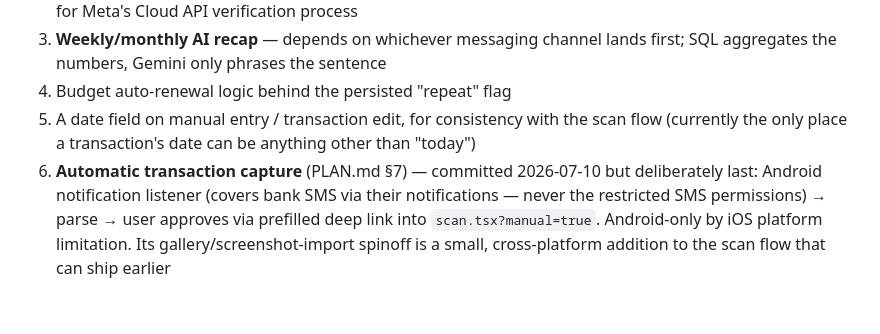
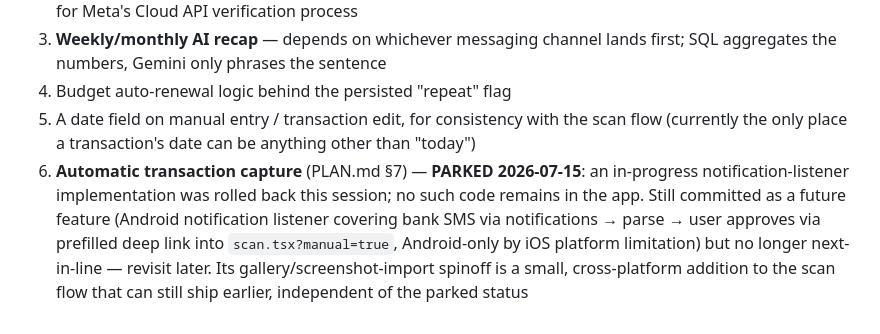
Before and after one commit to Sithija97/Snap-Budget-App, a Markdown page: CONTEXT.md, the part around the change. GitHub-like rendering.

```diff
--- a/CONTEXT.md
+++ b/CONTEXT.md
@@ -372,4 +372,4 @@ Custom `CustomTabBar` in `app/(tabs)/_layout.tsx`. Five slots: Home, Transaction
 3. **Weekly/monthly AI recap** — depends on whichever messaging channel lands first; SQL aggregates the numbers, Gemini only phrases the sentence
 4. Budget auto-renewal logic behind the persisted "repeat" flag
 5. A date field on manual entry / transaction edit, for consistency with the scan flow (currently the only place a transaction's date can be anything other than "today")
-6. **Automatic transaction capture** (PLAN.md §7) — committed 2026-07-10 but deliberately last: Android notification listener (covers bank SMS via their notifications — never the restricted SMS permissions) → parse → user approves via prefilled deep link into `scan.tsx?manual=true`. Android-only by iOS platform limitation. Its gallery/screenshot-import spinoff is a small, cross-platform addition to the scan flow that can ship earlier
+6. **Automatic transaction capture** (PLAN.md §7) — **PARKED 2026-07-15**: an in-progress notification-listener implementation was rolled back this session; no such code remains in the app. Still committed as a future feature (Android notification listener covering bank SMS via notifications → parse → user approves via prefilled deep link into `scan.tsx?manual=true`, Android-only by iOS platform limitation) but no longer next-in-line — revisit later. Its gallery/screenshot-import spinoff is a small, cross-platform addition to the scan flow that can still ship earlier, independent of the parked status
```
Also changed, not shown: PLAN.md (+4 -2 lines).
